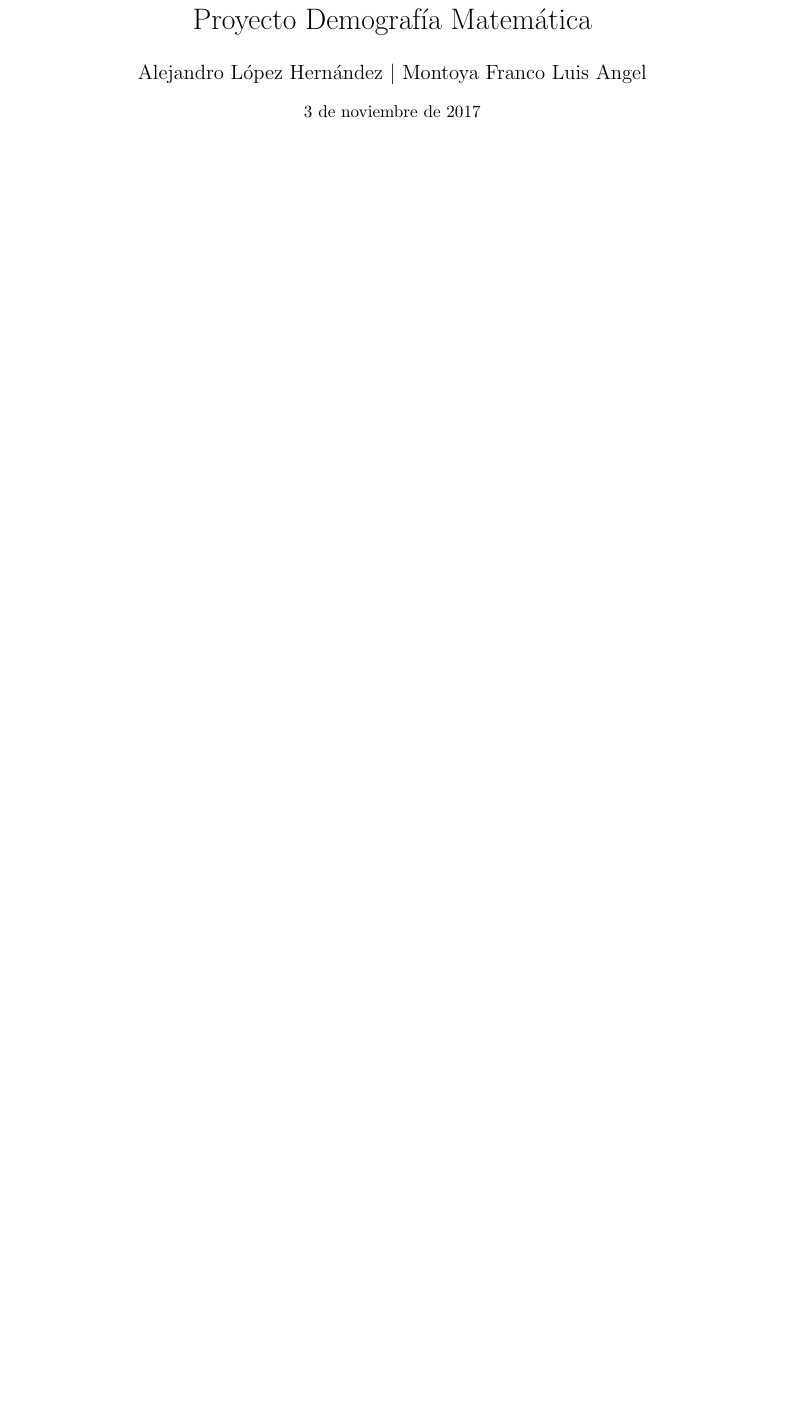
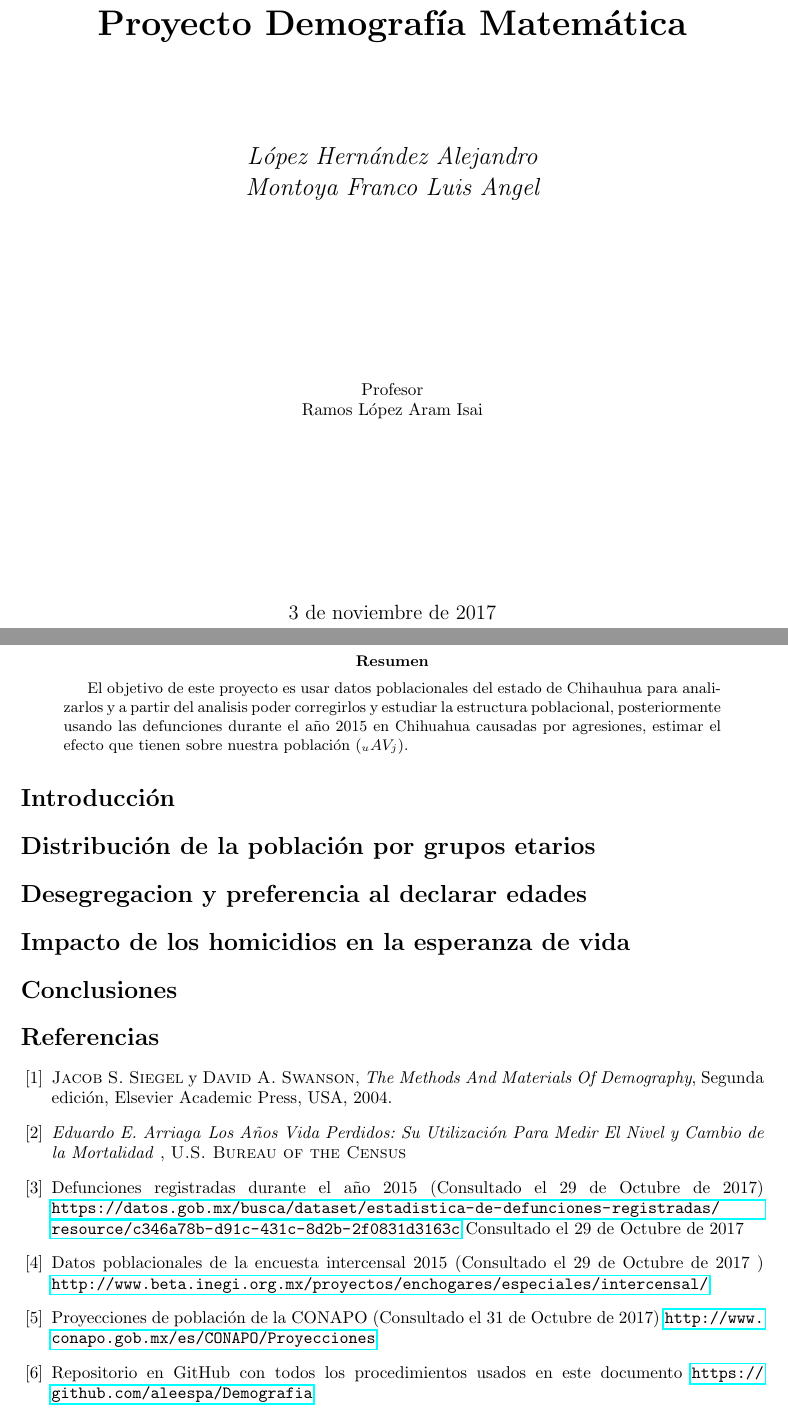
Before and after one commit to aleespa/Demografia, a LaTeX paper (Documento LaTeX/DocLaTeX.tex): part of the page before the commit and two parts of pages 1 and 2 of 2 after it, the two joined at a grey line, cut so that both start at the same text, the shorter picture padded with empty space. Compiled offline with pdfLaTeX.

Commit message:
Add existing file

```diff
--- a/Documento LaTeX/DocLaTeX.tex
+++ b/Documento LaTeX/DocLaTeX.tex
@@ -2,9 +2,11 @@
 \usepackage[spanish]{babel}
 \usepackage[total={6in, 8in}]{geometry}
 \usepackage{amsmath,amsfonts,amsthm}
+\usepackage{graphicx}
+\graphicspath{ {images/} }
+\usepackage{hyperref}
 \usepackage[utf8]{inputenc}
 \title{Proyecto Demografía Matemática}
-\author{ Alejandro López Hernández $|$ Montoya Franco Luis Angel} % Your name
+\author{  López Hernández Alejandro $|$ Montoya Franco Luis Angel} % Your name
 \date{\normalsize\today} % Today's date or a custom date
 \begin{document}
-\maketitle
@@ -11,4 +19,35 @@
+	\vspace{1.5cm}
+	{\huge\bfseries Proyecto Demografía Matemática \par}
+	\vspace{2cm}
+	{\Large\itshape López Hernández Alejandro \\ Montoya Franco Luis Angel\par}
+	\vfill
+	Profesor\par
+	Ramos López Aram Isai
 
+	\vfill
 
+% Bottom of the page
+	{\large \today\par}
+\end{titlepage}
+\begin{abstract}
+   El objetivo de este proyecto es usar datos poblacionales del estado de Chihauhua para analizarlos y a partir del analisis poder corregirlos y estudiar la estructura poblacional, posteriormente usando las defunciones durante el año 2015 en Chihuahua causadas por agresiones, estimar el efecto que tienen sobre nuestra población ($_u AV_{j}$).
+\end{abstract}
+
+\section*{Introducción}
+
+\section*{Distribución de la población por grupos etarios}
+\section*{Desegregacion y preferencia al declarar edades}
+\section*{Impacto de los homicidios en la esperanza de vida}
+\section*{Conclusiones}
+\begin{thebibliography}{X}
+\bibitem{CAS} \textsc{Jacob S. Siegel} y \textsc{David A. Swanson}, \textit{The Methods And
+Materials Of Demography}, Segunda edición,
+Elsevier Academic Press, USA, 2004.
+\bibitem{ARR} \textit{Eduardo E. Arriaga}\textit{ Los Años Vida Perdidos: Su Utilización Para Medir El Nivel y Cambio de la Mortalidad} , \textsc{U.S. Bureau of the Census}
+\bibitem{DAT} Defunciones registradas durante el año 2015 (Consultado el 29 de Octubre de 2017)  \url{https://datos.gob.mx/busca/dataset/estadistica-de-defunciones-registradas/resource/c346a78b-d91c-431c-8d2b-2f0831d3163c} Consultado el 29 de Octubre de 2017
+\bibitem{INE} Datos poblacionales de la encuesta intercensal 2015 (Consultado el 29 de Octubre de 2017 ) \url{http://www.beta.inegi.org.mx/proyectos/enchogares/especiales/intercensal/}
+\bibitem{CON} Proyecciones de población de la CONAPO (Consultado el 31 de Octubre de 2017) \url{http://www.conapo.gob.mx/es/CONAPO/Proyecciones}
+\bibitem{REP} Repositorio en GitHub con todos los procedimientos usados en este documento \url{https://github.com/aleespa/Demografia}
+\end{thebibliography}
 
 \end{document}
```
Also changed, not shown: Documento LaTeX/DocLaTeX.pdf, Documento LaTeX/images/UNAM.png (added), Documento LaTeX/DocLaTeX.tex (6 more changed lines), 4 other files.
